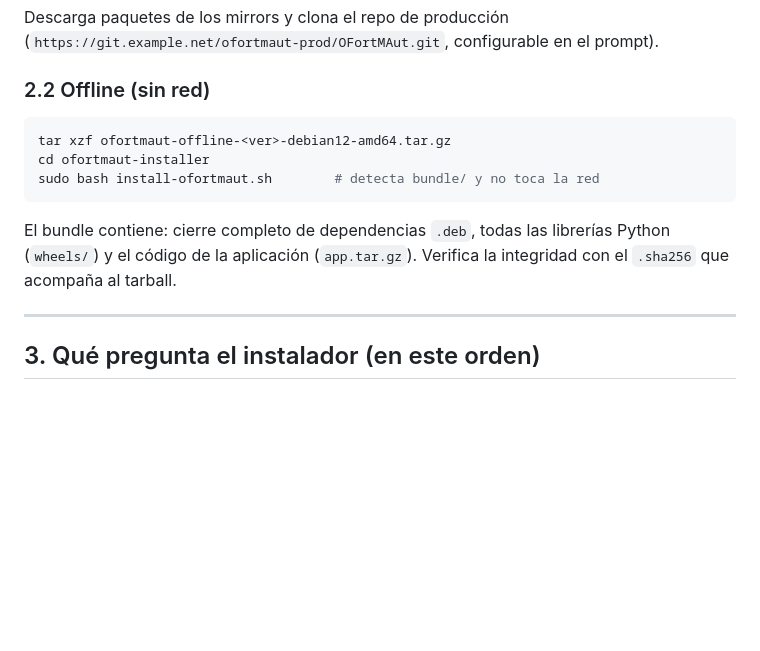
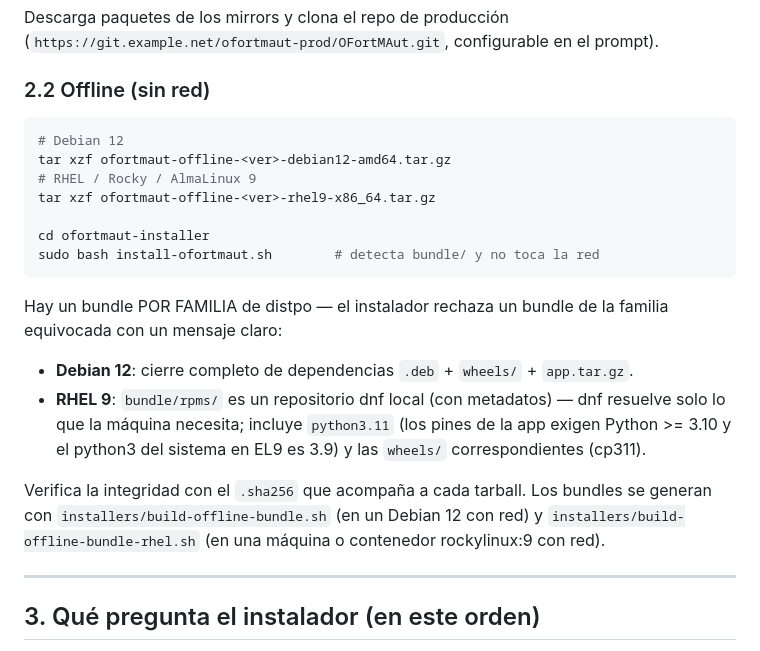
Before and after one commit to visionebc/OFortMAut, a Markdown page: docs/INSTALL.md, the part around the change. Rendered like a GitHub page; blank space fills up the shorter version.

````diff
--- a/docs/INSTALL.md
+++ b/docs/INSTALL.md
@@ -46,13 +46,26 @@ Descarga paquetes de los mirrors y clona el repo de producción
 
 ### 2.2 Offline (sin red)
 ```bash
+# Debian 12
 tar xzf ofortmaut-offline-<ver>-debian12-amd64.tar.gz
+# RHEL / Rocky / AlmaLinux 9
+tar xzf ofortmaut-offline-<ver>-rhel9-x86_64.tar.gz
+
 cd ofortmaut-installer
 sudo bash install-ofortmaut.sh        # detecta bundle/ y no toca la red
 ```
-El bundle contiene: cierre completo de dependencias `.deb`, todas las librerías
-Python (`wheels/`) y el código de la aplicación (`app.tar.gz`). Verifica la
-integridad con el `.sha256` que acompaña al tarball.
+Hay un bundle POR FAMILIA de distро — el instalador rechaza un bundle de la
+familia equivocada con un mensaje claro:
+- **Debian 12**: cierre completo de dependencias `.deb` + `wheels/` + `app.tar.gz`.
+- **RHEL 9**: `bundle/rpms/` es un repositorio dnf local (con metadatos) — dnf
+  resuelve solo lo que la máquina necesita; incluye `python3.11` (los pines de
+  la app exigen Python >= 3.10 y el python3 del sistema en EL9 es 3.9) y las
+  `wheels/` correspondientes (cp311).
+
+Verifica la integridad con el `.sha256` que acompaña a cada tarball.
+Los bundles se generan con `installers/build-offline-bundle.sh` (en un Debian 12
+con red) y `installers/build-offline-bundle-rhel.sh` (en una máquina o contenedor
+rockylinux:9 con red).
 
 ---
 
````
Also changed, not shown: README.md (+1 -1 lines).
